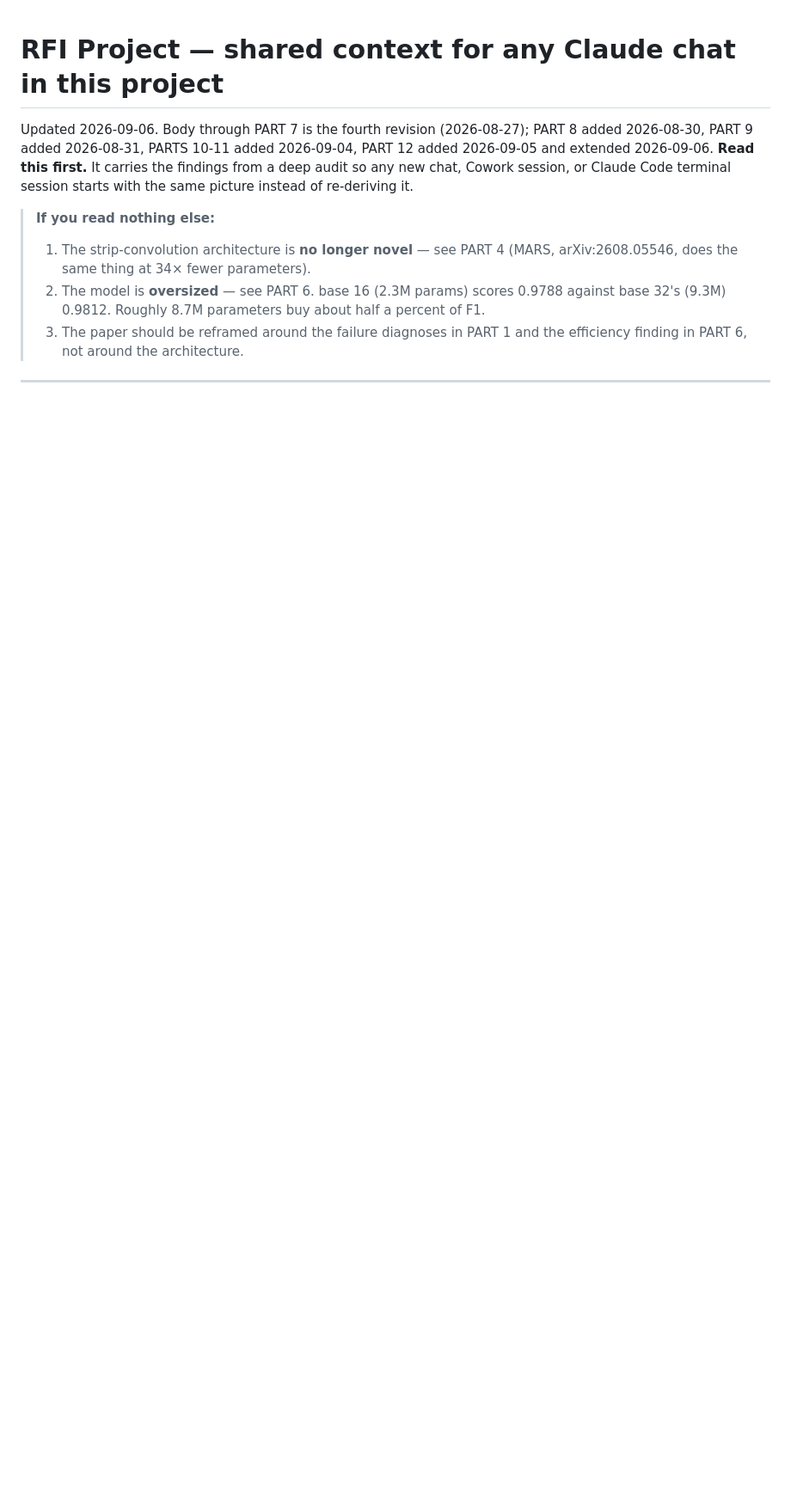
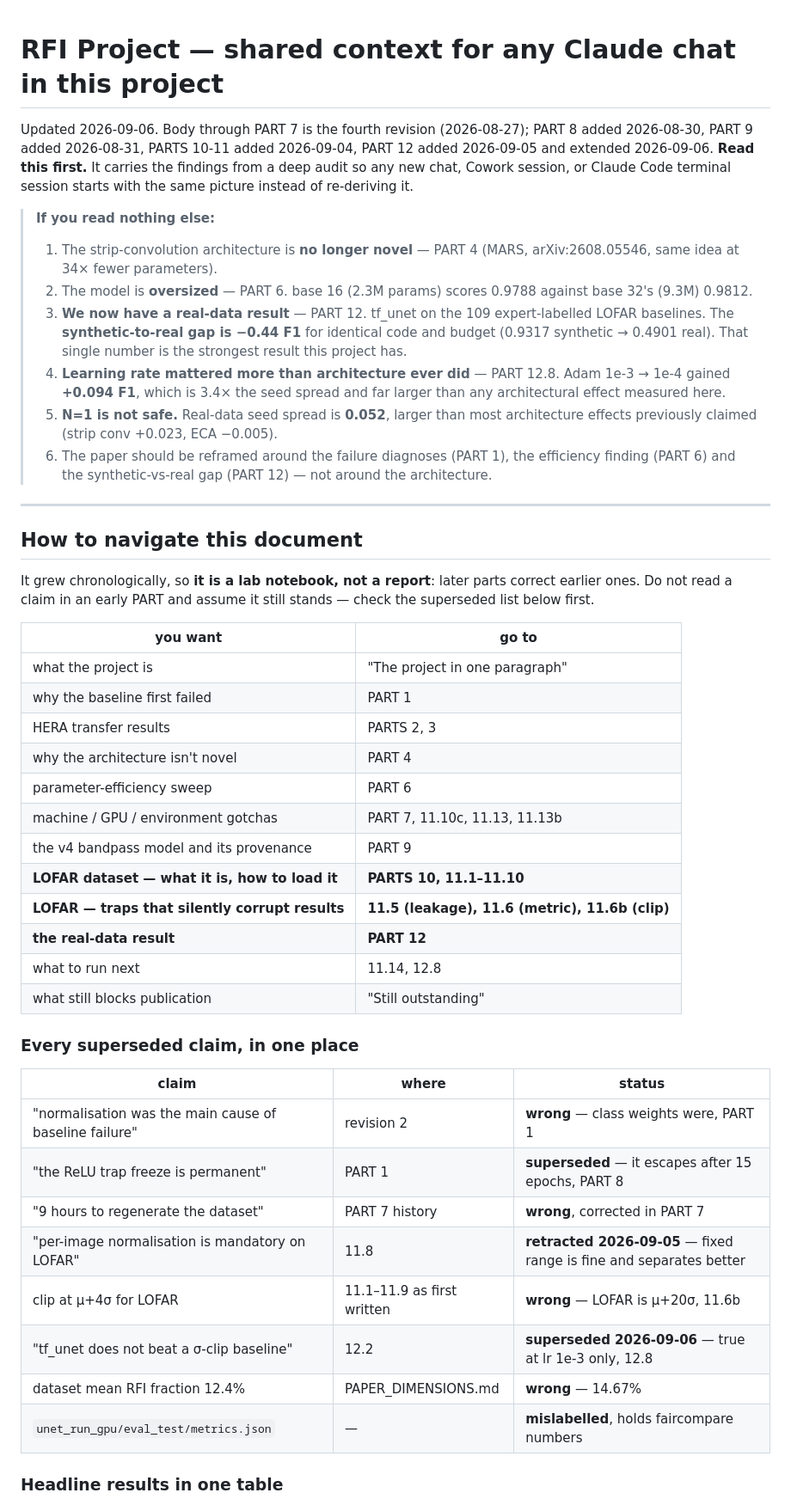
Before and after one commit to RonakSinghRaina/MP, a Markdown page: RFI-project-context.md, the part around one of its changes. Shown at 86% size. GitHub-like rendering; blank space fills up the shorter version.

Commit message:
Add a navigation layer to the context doc
At 1,776 lines the doc had become an append-only log with no way in: a
reader had to absorb the whole thing to know which claims still stand,
and six superseded claims sat inline looking current.

Adds, without deleting or rewriting any existing content:
- an updated "if you read nothing else" that includes the real-data
  result, the learning-rate finding and the N=1 warning, none of which
  were mentioned despite being the biggest results in the document
- a "how to navigate" map from question to section, stating plainly that
  this is a lab notebook where later parts correct earlier ones
- every superseded claim collected into one table with its status
- a single headline results table spanning synthetic and real

Also marks PART 5 as largely superseded by PARTS 10-12, and updates the
one-paragraph summary, which still described the project as synthetic-only.

```diff
--- a/RFI-project-context.md
+++ b/RFI-project-context.md
@@ -7,13 +7,58 @@ from a deep audit so any new chat, Cowork session, or Claude Code terminal
 session starts with the same picture instead of re-deriving it.
 
 > **If you read nothing else:**
-> 1. The strip-convolution architecture is **no longer novel** — see PART 4
->    (MARS, arXiv:2608.05546, does the same thing at 34× fewer parameters).
-> 2. The model is **oversized** — see PART 6. base 16 (2.3M params) scores
->    0.9788 against base 32's (9.3M) 0.9812. Roughly 8.7M parameters buy about
->    half a percent of F1.
-> 3. The paper should be reframed around the failure diagnoses in PART 1 and the
->    efficiency finding in PART 6, not around the architecture.
+> 1. The strip-convolution architecture is **no longer novel** — PART 4
+>    (MARS, arXiv:2608.05546, same idea at 34× fewer parameters).
+> 2. The model is **oversized** — PART 6. base 16 (2.3M params) scores 0.9788
+>    against base 32's (9.3M) 0.9812.
+> 3. **We now have a real-data result** — PART 12. tf_unet on the 109
+>    expert-labelled LOFAR baselines. The **synthetic-to-real gap is −0.44 F1**
+>    for identical code and budget (0.9317 synthetic → 0.4901 real). That single
+>    number is the strongest result this project has.
+> 4. **Learning rate mattered more than architecture ever did** — PART 12.8.
+>    Adam 1e-3 → 1e-4 gained **+0.094 F1**, which is 3.4× the seed spread and
+>    far larger than any architectural effect measured here.
+> 5. **N=1 is not safe.** Real-data seed spread is **0.052**, larger than most
+>    architecture effects previously claimed (strip conv +0.023, ECA −0.005).
+> 6. The paper should be reframed around the failure diagnoses (PART 1), the
+>    efficiency finding (PART 6) and the synthetic-vs-real gap (PART 12) — not
+>    around the architecture.
 
 ---
 
+## How to navigate this document
+
+It grew chronologically, so **it is a lab notebook, not a report**: later parts
+correct earlier ones. Do not read a claim in an early PART and assume it still
+stands — check the superseded list below first.
+
+| you want | go to |
+|---|---|
+| what the project is | "The project in one paragraph" |
+| why the baseline first failed | PART 1 |
+| HERA transfer results | PARTS 2, 3 |
+| why the architecture isn't novel | PART 4 |
+| parameter-efficiency sweep | PART 6 |
+| machine / GPU / environment gotchas | PART 7, 11.10c, 11.13, 11.13b |
+| the v4 bandpass model and its provenance | PART 9 |
+| **LOFAR dataset — what it is, how to load it** | **PARTS 10, 11.1–11.10** |
+| **LOFAR — traps that silently corrupt results** | **11.5 (leakage), 11.6 (metric), 11.6b (clip)** |
+| **the real-data result** | **PART 12** |
+| what to run next | 11.14, 12.8 |
+| what still blocks publication | "Still outstanding" |
+
+### Every superseded claim, in one place
+
+| claim | where | status |
+|---|---|---|
+| "normalisation was the main cause of baseline failure" | revision 2 | **wrong** — class weights were, PART 1 |
+| "the ReLU trap freeze is permanent" | PART 1 | **superseded** — it escapes after 15 epochs, PART 8 |
+| "9 hours to regenerate the dataset" | PART 7 history | **wrong**, corrected in PART 7 |
+| "per-image normalisation is mandatory on LOFAR" | 11.8 | **retracted 2026-09-05** — fixed range is fine and separates better |
+| clip at μ+4σ for LOFAR | 11.1–11.9 as first written | **wrong** — LOFAR is μ+20σ, 11.6b |
+| "tf_unet does not beat a σ-clip baseline" | 12.2 | **superseded 2026-09-06** — true at lr 1e-3 only, 12.8 |
+| dataset mean RFI fraction 12.4% | PAPER_DIMENSIONS.md | **wrong** — 14.67% |
+| `unet_run_gpu/eval_test/metrics.json` | — | **mislabelled**, holds faircompare numbers |
+
+### Headline results in one table
+
```
Also changed, not shown: other parts of RFI-project-context.md (+27 -3 lines).
